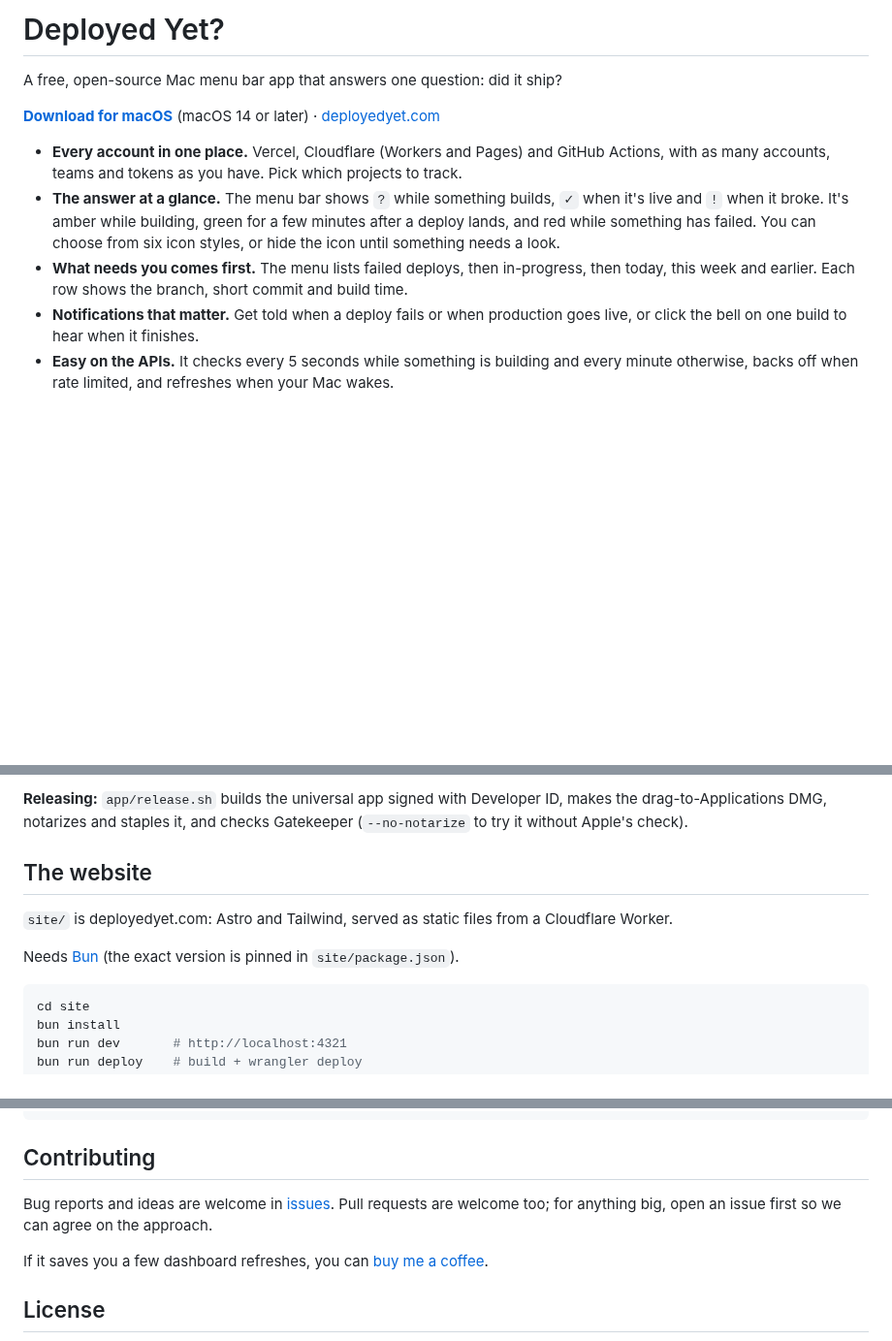
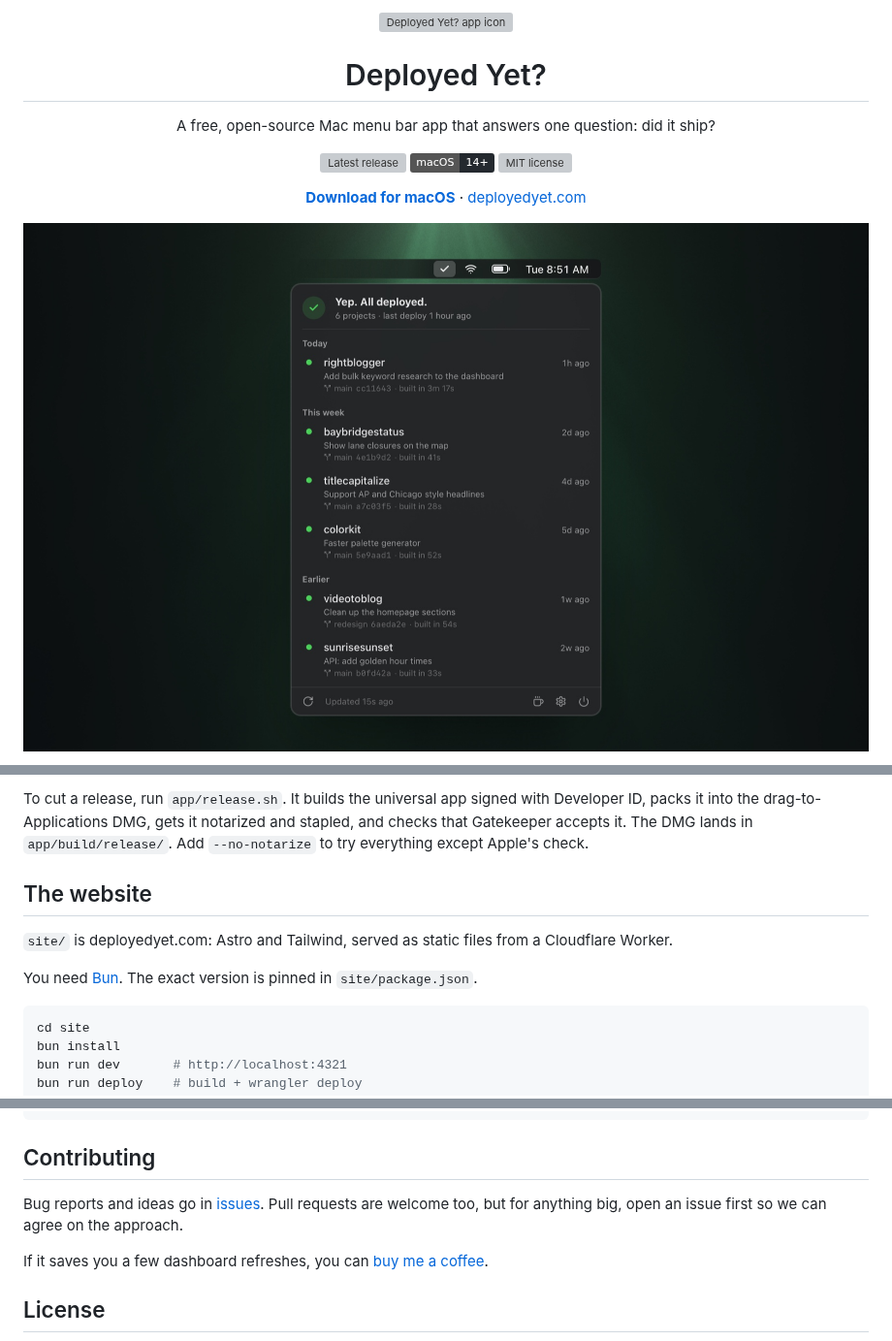
Before and after one commit to someguy9/deployedyet, a Markdown page: README.md, 3 parts joined by grey strips. Shown at 97% size. GitHub-like rendering; pictures changed too: docs/menu.jpg (added); badges without logos; blank space fills up the shorter version; grey boxes are pictures that could not be loaded.

````diff
--- a/README.md
+++ b/README.md
@@ -1,11 +1,22 @@
-# Deployed Yet?
+<p align="center">
+  <img src="app/Resources/Assets.xcassets/AppIcon.appiconset/icon_128x128@2x.png" width="128" height="128" alt="Deployed Yet? app icon">
+</p>
 
-A free, open-source Mac menu bar app that answers one question: did it ship?
+<h1 align="center">Deployed Yet?</h1>
 
-**[Download for macOS](https://github.com/someguy9/deployedyet/releases/latest/download/DeployedYet.dmg)** (macOS 14 or later) · [deployedyet.com](https://deployedyet.com)
+<p align="center">A free, open-source Mac menu bar app that answers one question: did it ship?</p>
 
-- **Every account in one place.** Vercel, Cloudflare (Workers and Pages) and GitHub Actions, with as many accounts, teams and tokens as you have. Pick which projects to track.
-- **The answer at a glance.** The menu bar shows `?` while something builds, `✓` when it's live and `!` when it broke. It's amber while building, green for a few minutes after a deploy lands, and red while something has failed. You can choose from six icon styles, or hide the icon until something needs a look.
-- **What needs you comes first.** The menu lists failed deploys, then in-progress, then today, this week and earlier. Each row shows the branch, short commit and build time.
-- **Notifications that matter.** Get told when a deploy fails or when production goes live, or click the bell on one build to hear when it finishes.
-- **Easy on the APIs.** It checks every 5 seconds while something is building and every minute otherwise, backs off when rate limited, and refreshes when your Mac wakes.
+<p align="center">
+  <a href="https://github.com/someguy9/deployedyet/releases/latest"><img src="https://img.shields.io/github/v/release/someguy9/deployedyet?label=release&color=3fb950" alt="Latest release"></a>
+  <img src="https://img.shields.io/badge/macOS-14%2B-24292f?logo=apple&logoColor=white" alt="macOS 14 or later">
+  <a href="LICENSE"><img src="https://img.shields.io/github/license/someguy9/deployedyet?color=24292f" alt="MIT license"></a>
+</p>
+
+<p align="center">
+  <a href="https://github.com/someguy9/deployedyet/releases/latest/download/DeployedYet.dmg"><b>Download for macOS</b></a> · <a href="https://deployedyet.com">deployedyet.com</a>
+</p>
+
+<p align="center">
+  <img src="docs/menu.jpg" width="880" alt="The Deployed Yet? menu, open under its checkmark in the Mac menu bar: 'Yep. All deployed.' above six projects grouped into Today, This week and Earlier, each with its commit, branch and build time.">
+</p>
+
@@ -40,11 +66,11 @@ The script generates the Xcode project, builds it, and launches the app, quittin
 
-**Releasing:** `app/release.sh` builds the universal app signed with Developer ID, makes the drag-to-Applications DMG, notarizes and staples it, and checks Gatekeeper (`--no-notarize` to try it without Apple's check).
+To cut a release, run `app/release.sh`. It builds the universal app signed with Developer ID, packs it into the drag-to-Applications DMG, gets it notarized and stapled, and checks that Gatekeeper accepts it. The DMG lands in `app/build/release/`. Add `--no-notarize` to try everything except Apple's check.
 
 ## The website
 
 `site/` is deployedyet.com: Astro and Tailwind, served as static files from a Cloudflare Worker.
 
-Needs [Bun](https://bun.sh) (the exact version is pinned in `site/package.json`).
+You need [Bun](https://bun.sh). The exact version is pinned in `site/package.json`.
 
 ```bash
 cd site
@@ -62,7 +88,7 @@ site/   deployedyet.com (Astro, Cloudflare Workers static assets)
 
 ## Contributing
 
-Bug reports and ideas are welcome in [issues](https://github.com/someguy9/deployedyet/issues). Pull requests are welcome too; for anything big, open an issue first so we can agree on the approach.
+Bug reports and ideas go in [issues](https://github.com/someguy9/deployedyet/issues). Pull requests are welcome too, but for anything big, open an issue first so we can agree on the approach.
 
 If it saves you a few dashboard refreshes, you can [buy me a coffee](https://buymeacoffee.com/someguy).
 
````
Also changed, not shown: other parts of README.md (+24 -9 lines), docs/icon-styles.png (added), docs/settings.jpg (added), 7 other files.
